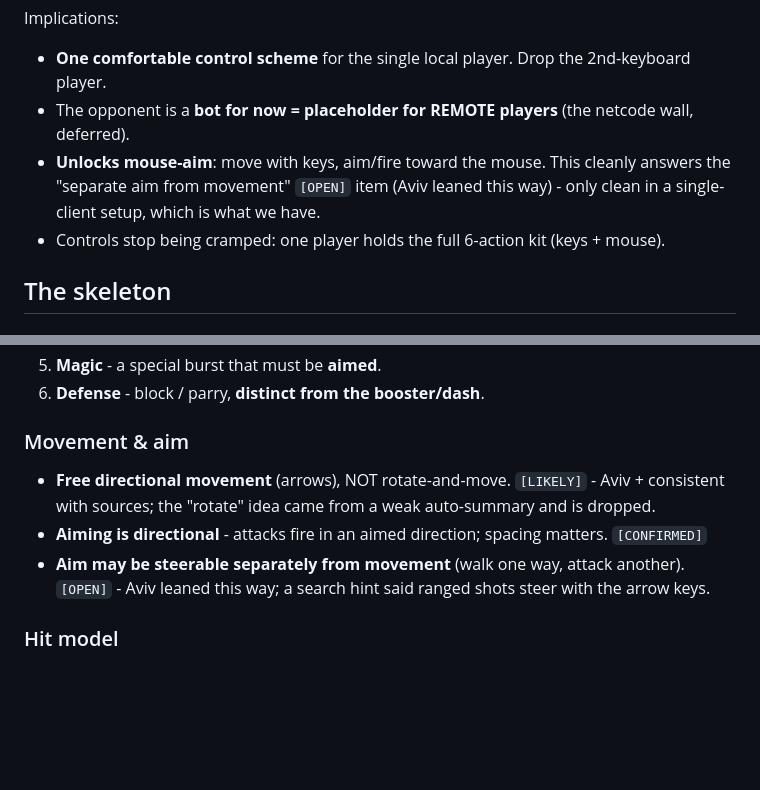
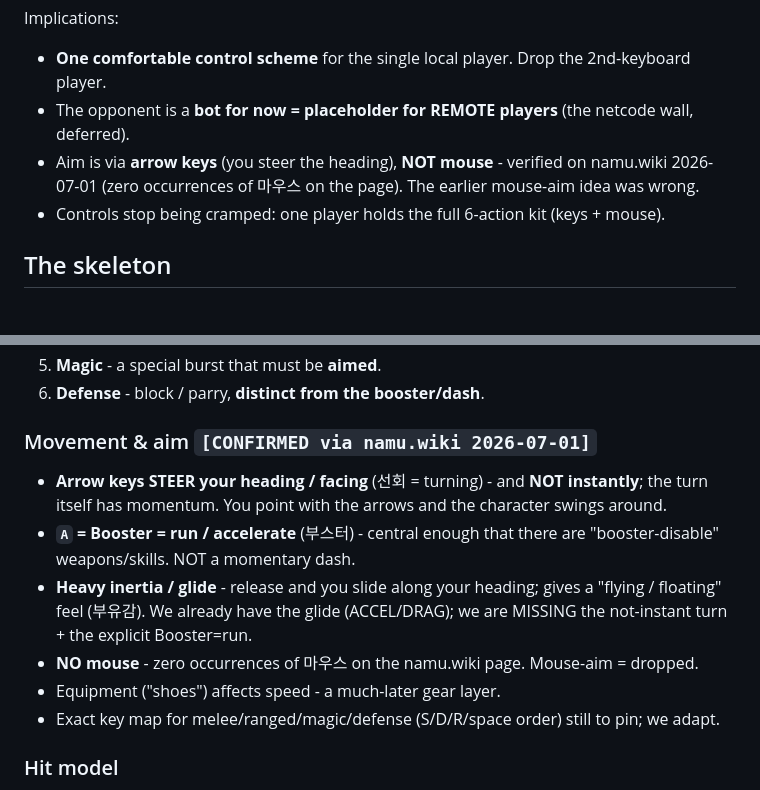
Before and after one commit to avivuiux/survival-arena, a Markdown page: SKELETON.md, 2 parts joined by grey strips. Drawn GitHub-style; blank space fills up the shorter version.

Commit message:
SKELETON: verified control model from namu.wiki (arrow-steer + Booster=run, no mouse)
namu.wiki confirms: arrow keys steer the heading (not instant - turn has
momentum), A = Booster (run; there are booster-disable skills), heavy
inertia / flying glide, and NO mouse (0 occurrences). Aviv was right;
the mouse-aim idea is dropped. We have the glide; missing the non-instant
turn + explicit Booster=run.

Co-Authored-By: Claude Opus 4.8 (1M context) <noreply@anthropic.com>

```diff
--- a/SKELETON.md
+++ b/SKELETON.md
@@ -25,9 +25,8 @@ current code (P1-vs-P2-on-one-keyboard).
 Implications:
 - **One comfortable control scheme** for the single local player. Drop the 2nd-keyboard player.
 - The opponent is a **bot for now = placeholder for REMOTE players** (the netcode wall, deferred).
-- **Unlocks mouse-aim**: move with keys, aim/fire toward the mouse. This cleanly answers
-  the "separate aim from movement" `[OPEN]` item (Aviv leaned this way) - only clean in a
-  single-client setup, which is what we have.
+- Aim is via **arrow keys** (you steer the heading), **NOT mouse** - verified on namu.wiki
+  2026-07-01 (zero occurrences of 마우스 on the page). The earlier mouse-aim idea was wrong.
 - Controls stop being cramped: one player holds the full 6-action kit (keys + mouse).
 
 ## The skeleton
@@ -42,12 +41,17 @@ From the SP:GENERATIONS control categories + the reviews. Every fighter has:
 5. **Magic** - a special burst that must be **aimed**.
 6. **Defense** - block / parry, **distinct from the booster/dash**.
 
-### Movement & aim
-- **Free directional movement** (arrows), NOT rotate-and-move. `[LIKELY]` - Aviv + consistent
-  with sources; the "rotate" idea came from a weak auto-summary and is dropped.
-- **Aiming is directional** - attacks fire in an aimed direction; spacing matters. `[CONFIRMED]`
-- **Aim may be steerable separately from movement** (walk one way, attack another). `[OPEN]` -
-  Aviv leaned this way; a search hint said ranged shots steer with the arrow keys.
+### Movement & aim  `[CONFIRMED via namu.wiki 2026-07-01]`
+- **Arrow keys STEER your heading / facing** (선회 = turning) - and **NOT instantly**;
+  the turn itself has momentum. You point with the arrows and the character swings around.
+- **`A` = Booster = run / accelerate** (부스터) - central enough that there are
+  "booster-disable" weapons/skills. NOT a momentary dash.
+- **Heavy inertia / glide** - release and you slide along your heading; gives a
+  "flying / floating" feel (부유감). We already have the glide (ACCEL/DRAG); we are
+  MISSING the not-instant turn + the explicit Booster=run.
+- **NO mouse** - zero occurrences of 마우스 on the namu.wiki page. Mouse-aim = dropped.
+- Equipment ("shoes") affects speed - a much-later gear layer.
+- Exact key map for melee/ranged/magic/defense (S/D/R/space order) still to pin; we adapt.
 
 ### Hit model
 - Basic attacks (melee / ranged / magic) are **aimed / directional - skill-based**, NOT
```
